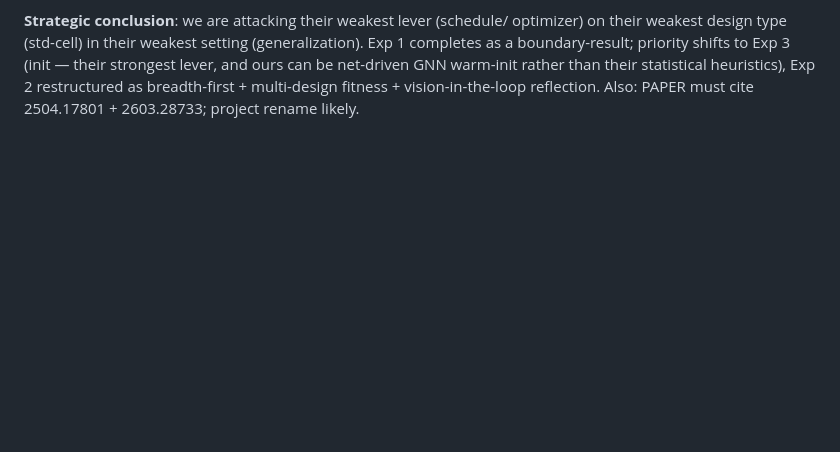
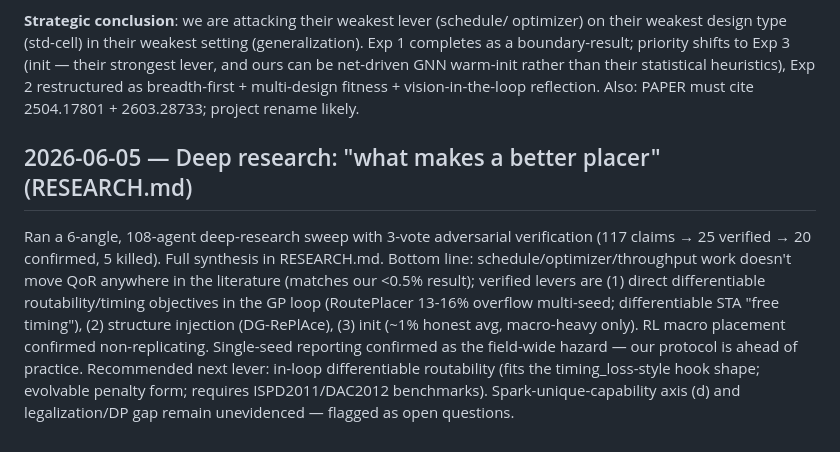
Before and after one commit to themoddedcube/evoplace, a Markdown page: NOTES.md, the part around the change. Rendered like a GitHub page; blank space fills up the shorter version.

Commit message:
RESEARCH.md: verified lever ranking for next-placer direction + NOTES entry
Co-Authored-By: Claude Opus 4.8 (1M context) <noreply@anthropic.com>

```diff
--- a/NOTES.md
+++ b/NOTES.md
@@ -519,3 +519,19 @@ shifts to Exp 3 (init — their strongest lever, and ours can be net-driven
 GNN warm-init rather than their statistical heuristics), Exp 2 restructured
 as breadth-first + multi-design fitness + vision-in-the-loop reflection.
 Also: PAPER must cite 2504.17801 + 2603.28733; project rename likely.
+
+## 2026-06-05 — Deep research: "what makes a better placer" (RESEARCH.md)
+
+Ran a 6-angle, 108-agent deep-research sweep with 3-vote adversarial
+verification (117 claims → 25 verified → 20 confirmed, 5 killed). Full
+synthesis in RESEARCH.md. Bottom line: schedule/optimizer/throughput work
+doesn't move QoR anywhere in the literature (matches our <0.5% result);
+verified levers are (1) direct differentiable routability/timing objectives
+in the GP loop (RoutePlacer 13-16% overflow multi-seed; differentiable STA
+"free timing"), (2) structure injection (DG-RePlAce), (3) init (~1% honest
+avg, macro-heavy only). RL macro placement confirmed non-replicating.
+Single-seed reporting confirmed as the field-wide hazard — our protocol is
+ahead of practice. Recommended next lever: in-loop differentiable
+routability (fits the timing_loss-style hook shape; evolvable penalty form;
+requires ISPD2011/DAC2012 benchmarks). Spark-unique-capability axis (d) and
+legalization/DP gap remain unevidenced — flagged as open questions.
```
Also changed, not shown: RESEARCH.md (added, +80 -0 lines).
